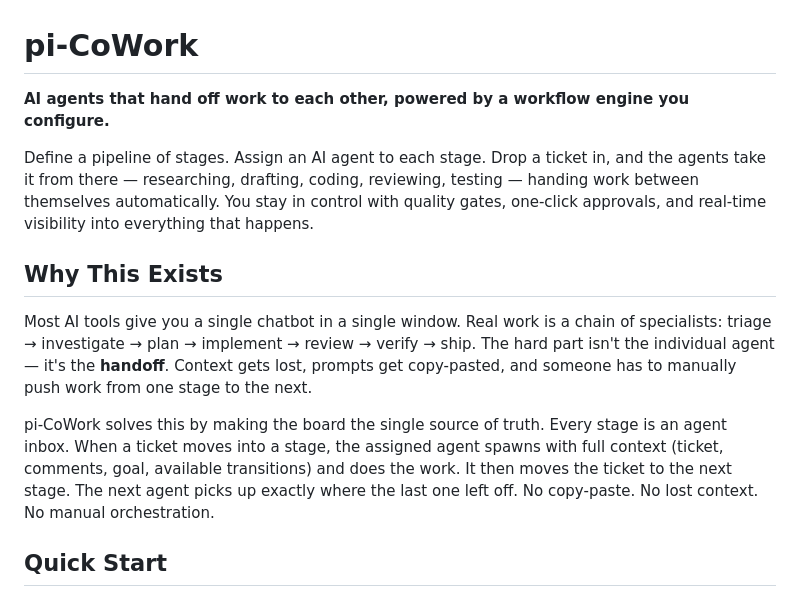
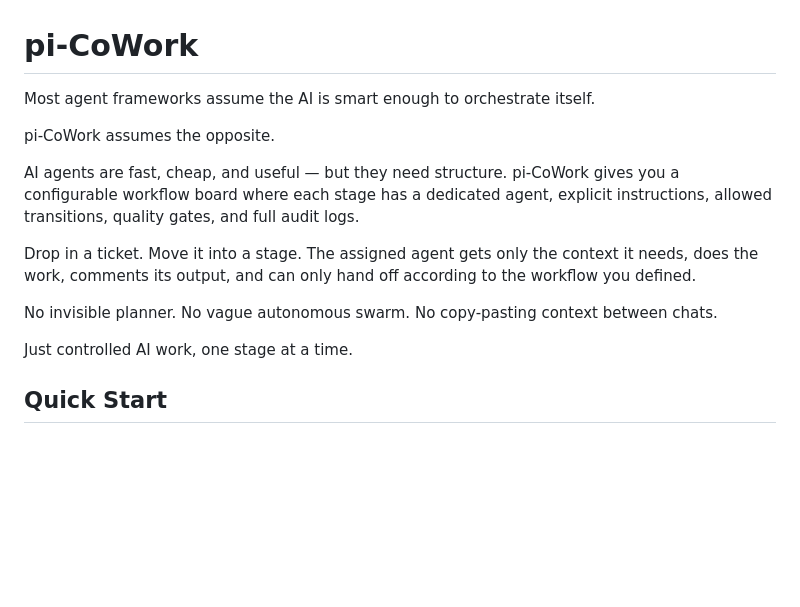
Before and after one commit to apollace/pi-cowork, a Markdown page: README.md, the part around the change. Rendered like a GitHub page; blank space fills up the shorter version.

Commit message:
doc: Changed pi-cowork overview (#2)

```diff
--- a/README.md
+++ b/README.md
@@ -1,14 +1,16 @@
 # pi-CoWork
 
-**AI agents that hand off work to each other, powered by a workflow engine you configure.**
+Most agent frameworks assume the AI is smart enough to orchestrate itself.
 
-Define a pipeline of stages. Assign an AI agent to each stage. Drop a ticket in, and the agents take it from there — researching, drafting, coding, reviewing, testing — handing work between themselves automatically. You stay in control with quality gates, one-click approvals, and real-time visibility into everything that happens.
+pi-CoWork assumes the opposite.
 
-## Why This Exists
+AI agents are fast, cheap, and useful — but they need structure. pi-CoWork gives you a configurable workflow board where each stage has a dedicated agent, explicit instructions, allowed transitions, quality gates, and full audit logs.
 
-Most AI tools give you a single chatbot in a single window. Real work is a chain of specialists: triage → investigate → plan → implement → review → verify → ship. The hard part isn't the individual agent — it's the **handoff**. Context gets lost, prompts get copy-pasted, and someone has to manually push work from one stage to the next.
+Drop in a ticket. Move it into a stage. The assigned agent gets only the context it needs, does the work, comments its output, and can only hand off according to the workflow you defined.
 
-pi-CoWork solves this by making the board the single source of truth. Every stage is an agent inbox. When a ticket moves into a stage, the assigned agent spawns with full context (ticket, comments, goal, available transitions) and does the work. It then moves the ticket to the next stage. The next agent picks up exactly where the last one left off. No copy-paste. No lost context. No manual orchestration.
+No invisible planner. No vague autonomous swarm. No copy-pasting context between chats.
+
+Just controlled AI work, one stage at a time.
 
 ## Quick Start
 
```
